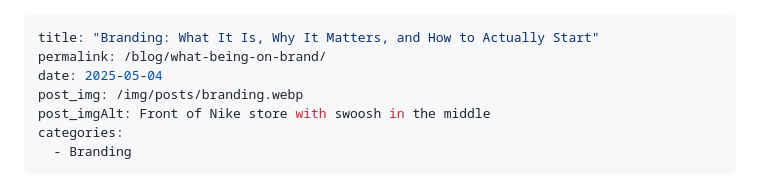
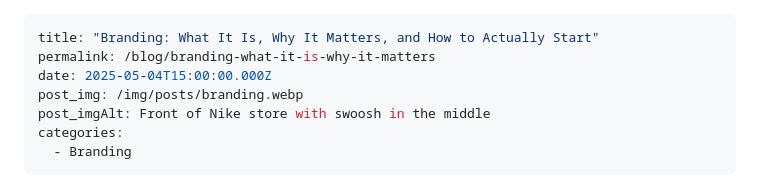
Before and after one commit to Ttesori/td-site, a Markdown page: src/blog/2025-05-03-branding.md, the part around the change. Rendered like a GitHub page.

Commit message:
Update Blog “2025-05-03-branding”

```diff
--- a/src/blog/2025-05-03-branding.md
+++ b/src/blog/2025-05-03-branding.md
@@ -1,7 +1,7 @@
 ---
 title: "Branding: What It Is, Why It Matters, and How to Actually Start"
-permalink: /blog/what-being-on-brand/
-date: 2025-05-04
+permalink: /blog/branding-what-it-is-why-it-matters
+date: 2025-05-04T15:00:00.000Z
 post_img: /img/posts/branding.webp
 post_imgAlt: Front of Nike store with swoosh in the middle
 categories:
```
